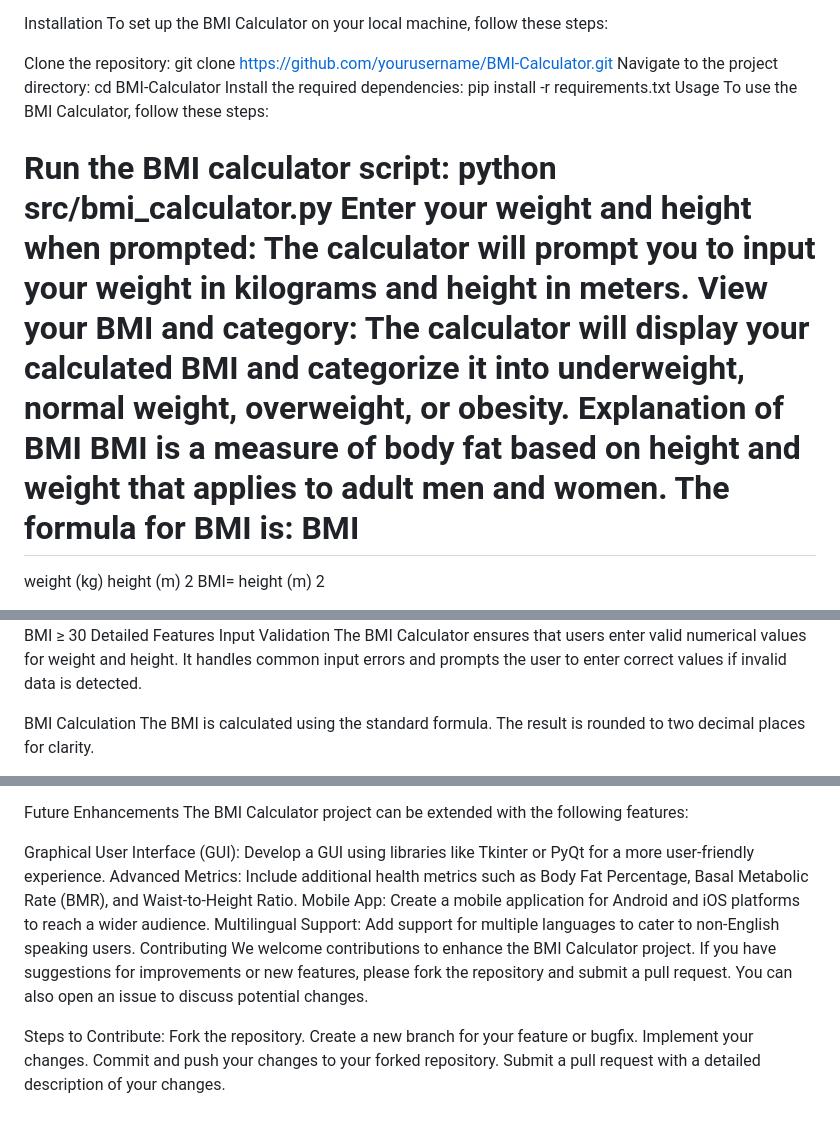
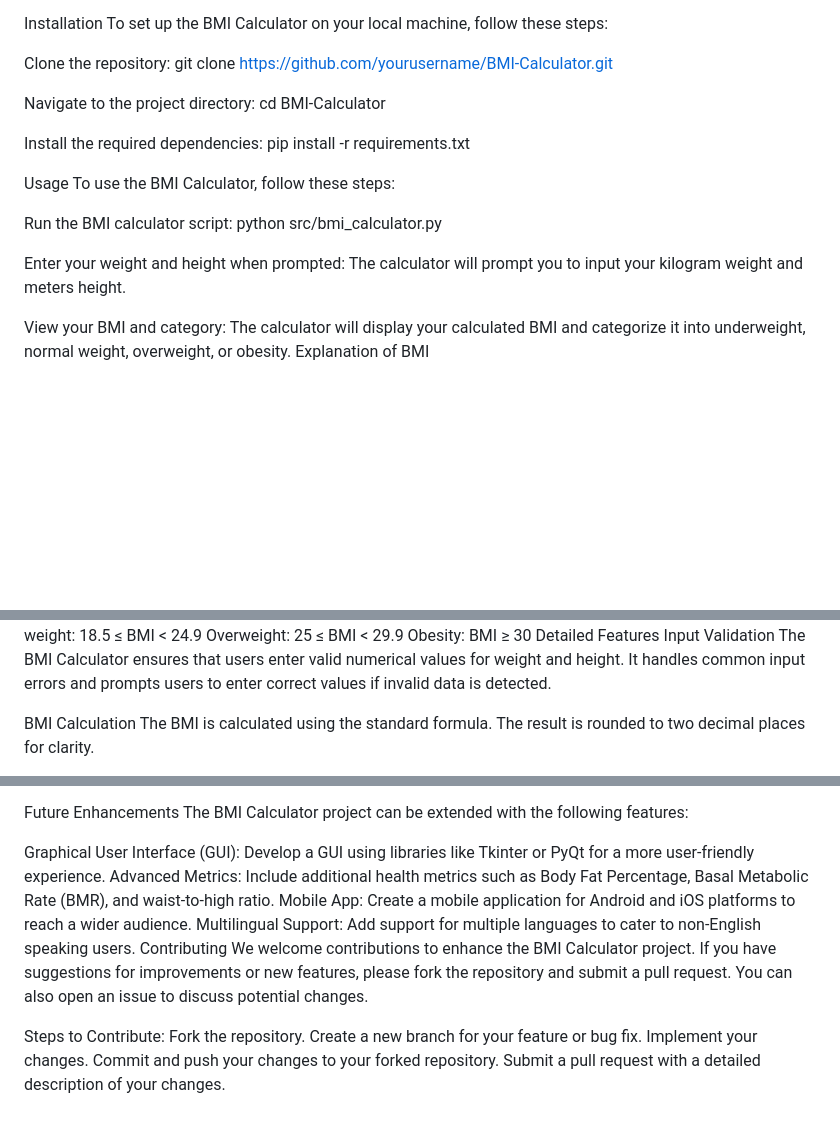
Before and after one commit to mounikasrinivasarao/calculate-bmi, a Markdown page: README.md, 3 parts joined by grey strips. GitHub-like rendering; blank space fills up the shorter version.

```diff
--- a/README.md
+++ b/README.md
@@ -45,27 +45,23 @@ To set up the BMI Calculator on your local machine, follow these steps:
 
 Clone the repository:
 git clone https://github.com/yourusername/BMI-Calculator.git
+
 Navigate to the project directory:
 cd BMI-Calculator
+
 Install the required dependencies:
 pip install -r requirements.txt
+
 Usage
 To use the BMI Calculator, follow these steps:
 
 Run the BMI calculator script:
 python src/bmi_calculator.py
+
 Enter your weight and height when prompted:
-The calculator will prompt you to input your weight in kilograms and height in meters.
+The calculator will prompt you to input your kilogram weight and meters height.
+
 View your BMI and category:
 The calculator will display your calculated BMI and categorize it into underweight, normal weight, overweight, or obesity.
 Explanation of BMI
-BMI is a measure of body fat based on height and weight that applies to adult men and women. The formula for BMI is:
-BMI
-=
-weight (kg)
-height (m)
-2
-BMI=
-height (m)
-2
 
@@ -80,7 +78,7 @@ Overweight: 25 ≤ BMI < 29.9
 Obesity: BMI ≥ 30
 Detailed Features
 Input Validation
-The BMI Calculator ensures that users enter valid numerical values for weight and height. It handles common input errors and prompts the user to enter correct values if invalid data is detected.
+The BMI Calculator ensures that users enter valid numerical values for weight and height. It handles common input errors and prompts users to enter correct values if invalid data is detected.
 
 BMI Calculation
 The BMI is calculated using the standard formula. The result is rounded to two decimal places for clarity.
@@ -100,7 +98,7 @@ Future Enhancements
 The BMI Calculator project can be extended with the following features:
 
 Graphical User Interface (GUI): Develop a GUI using libraries like Tkinter or PyQt for a more user-friendly experience.
-Advanced Metrics: Include additional health metrics such as Body Fat Percentage, Basal Metabolic Rate (BMR), and Waist-to-Height Ratio.
+Advanced Metrics: Include additional health metrics such as Body Fat Percentage, Basal Metabolic Rate (BMR), and waist-to-high ratio.
 Mobile App: Create a mobile application for Android and iOS platforms to reach a wider audience.
 Multilingual Support: Add support for multiple languages to cater to non-English speaking users.
 Contributing
@@ -108,7 +106,7 @@ We welcome contributions to enhance the BMI Calculator project. If you have sugg
 
 Steps to Contribute:
 Fork the repository.
-Create a new branch for your feature or bugfix.
+Create a new branch for your feature or bug fix.
 Implement your changes.
 Commit and push your changes to your forked repository.
 Submit a pull request with a detailed description of your changes.
```
Also changed, not shown: other parts of README.md (+5 -3 lines).
